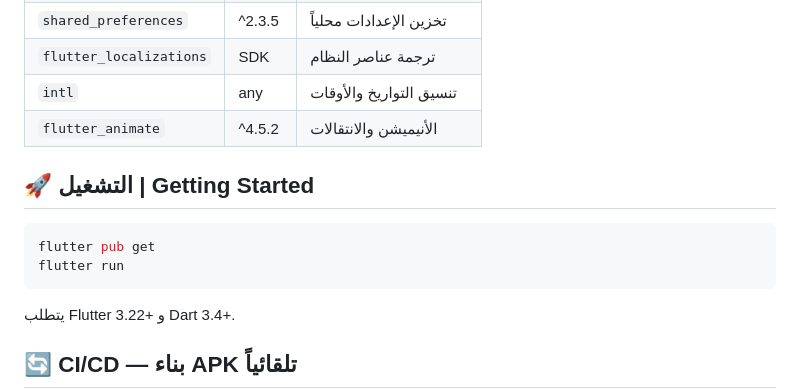
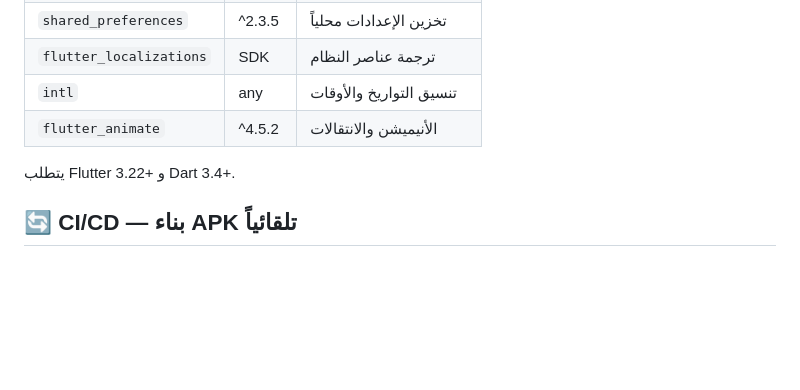
Before and after one commit to Sulaiman507/Hirz, a Markdown page: README.md, the part around the change. Drawn GitHub-style; blank space fills up the shorter version.

Commit message:
Update README to remove getting started instructions
Removed 'Getting Started' section and related commands from README.

````diff
--- a/README.md
+++ b/README.md
@@ -54,12 +54,6 @@ lib/
 | `intl` | any | تنسيق التواريخ والأوقات |
 | `flutter_animate` | ^4.5.2 | الأنيميشن والانتقالات |
 
-## 🚀 التشغيل | Getting Started
-
-```bash
-flutter pub get
-flutter run
-```
 
 يتطلب Flutter 3.22+ و Dart 3.4+.
 
````
